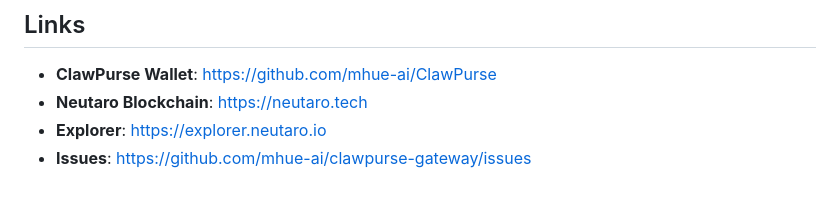
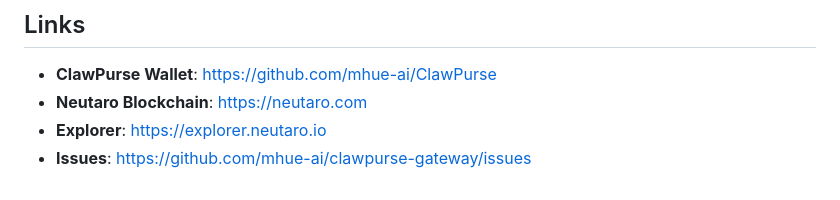
Before and after one commit to mhue-ai/clawpurse-gateway, a Markdown page: README.md, the part around the change. Drawn GitHub-style.

```diff
--- a/README.md
+++ b/README.md
@@ -233,6 +233,6 @@ async function paidFetch(url: string): Promise<any> {
 ## Links
 
 - **ClawPurse Wallet**: https://github.com/mhue-ai/ClawPurse
-- **Neutaro Blockchain**: https://neutaro.tech
+- **Neutaro Blockchain**: https://neutaro.com
 - **Explorer**: https://explorer.neutaro.io
 - **Issues**: https://github.com/mhue-ai/clawpurse-gateway/issues
```
